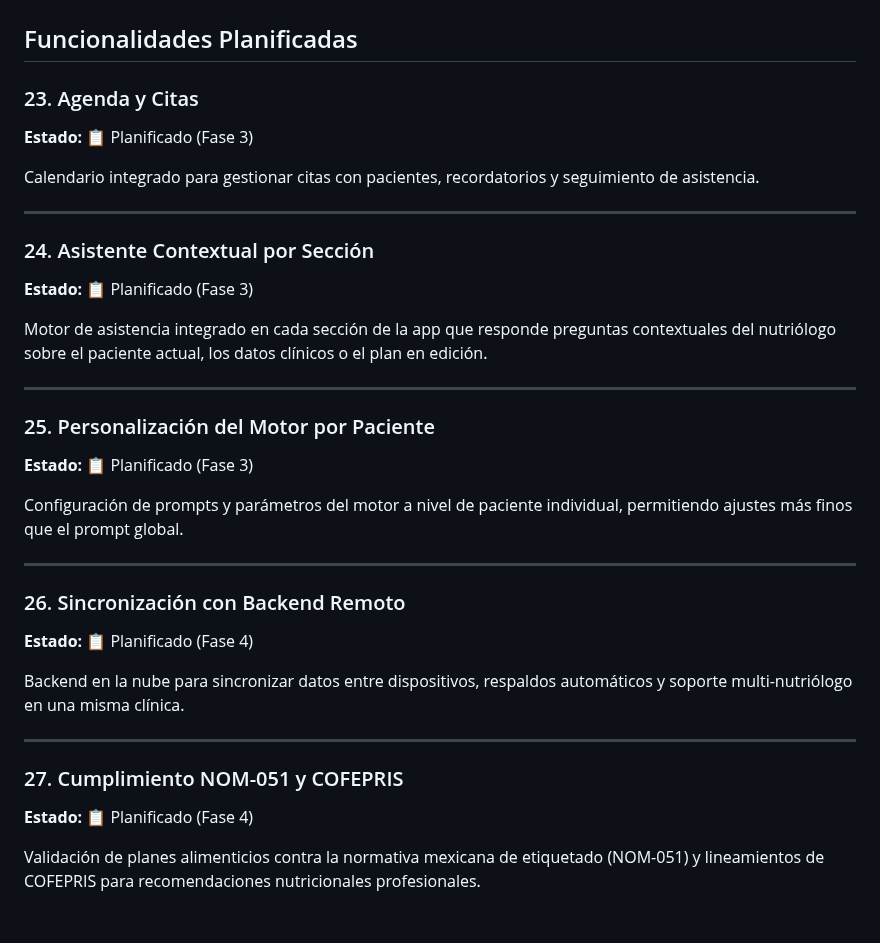
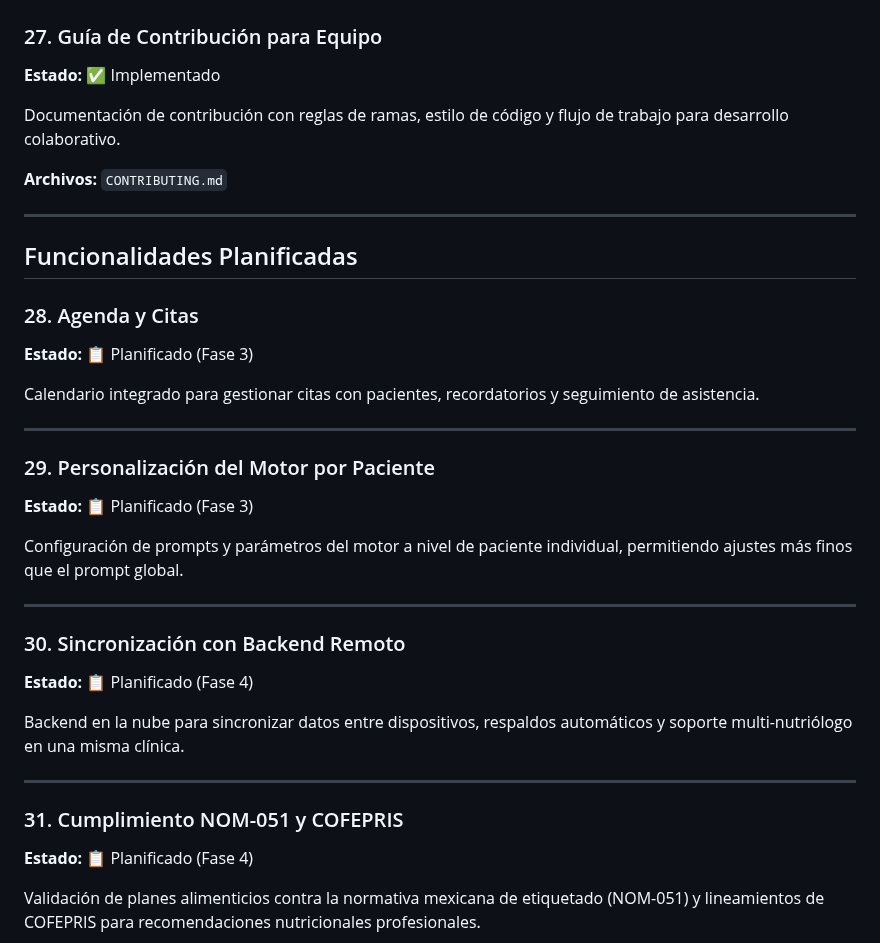
Before and after one commit to chochy2001/NutriOptimize, a Markdown page: FEATURES.md, the part around one of its changes. Drawn GitHub-style; blank space fills up the shorter version.

```diff
--- a/FEATURES.md
+++ b/FEATURES.md
@@ -433,34 +492,36 @@ Al aprobar un borrador de plan alimenticio, se genera automáticamente un `Consu
+### 27. Guía de Contribución para Equipo
+**Estado:** ✅ Implementado
+
+Documentación de contribución con reglas de ramas, estilo de código y flujo de trabajo para desarrollo colaborativo.
+
+**Archivos:** `CONTRIBUTING.md`
+
+---
+
 ## Funcionalidades Planificadas
 
-### 23. Agenda y Citas
+### 28. Agenda y Citas
 **Estado:** 📋 Planificado (Fase 3)
 
 Calendario integrado para gestionar citas con pacientes, recordatorios y seguimiento de asistencia.
 
 ---
 
-### 24. Asistente Contextual por Sección
-**Estado:** 📋 Planificado (Fase 3)
-
-Motor de asistencia integrado en cada sección de la app que responde preguntas contextuales del nutriólogo sobre el paciente actual, los datos clínicos o el plan en edición.
-
----
-
-### 25. Personalización del Motor por Paciente
+### 29. Personalización del Motor por Paciente
 **Estado:** 📋 Planificado (Fase 3)
 
 Configuración de prompts y parámetros del motor a nivel de paciente individual, permitiendo ajustes más finos que el prompt global.
 
 ---
 
-### 26. Sincronización con Backend Remoto
+### 30. Sincronización con Backend Remoto
 **Estado:** 📋 Planificado (Fase 4)
 
 Backend en la nube para sincronizar datos entre dispositivos, respaldos automáticos y soporte multi-nutriólogo en una misma clínica.
 
 ---
 
-### 27. Cumplimiento NOM-051 y COFEPRIS
+### 31. Cumplimiento NOM-051 y COFEPRIS
 **Estado:** 📋 Planificado (Fase 4)
 
 Validación de planes alimenticios contra la normativa mexicana de etiquetado (NOM-051) y lineamientos de COFEPRIS para recomendaciones nutricionales profesionales.
```
Also changed, not shown: other parts of FEATURES.md (+59 -0 lines), README.md (+5 -0 lines), docs/screenshots/dashboard.png, docs/screenshots/patient_detail.png.
